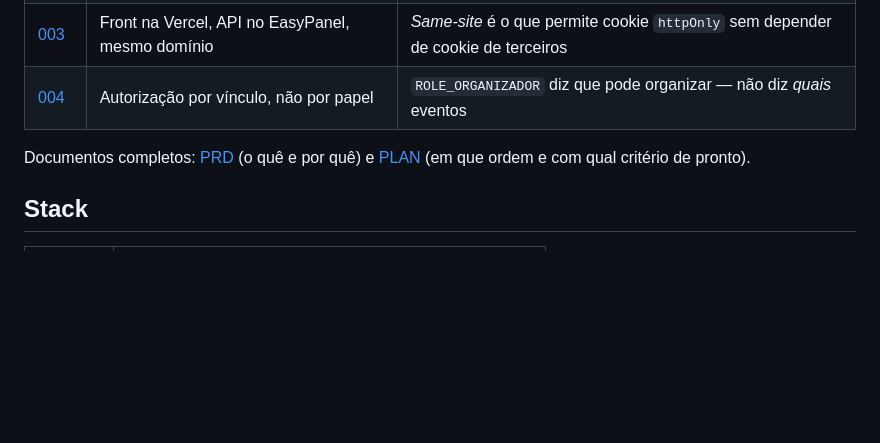
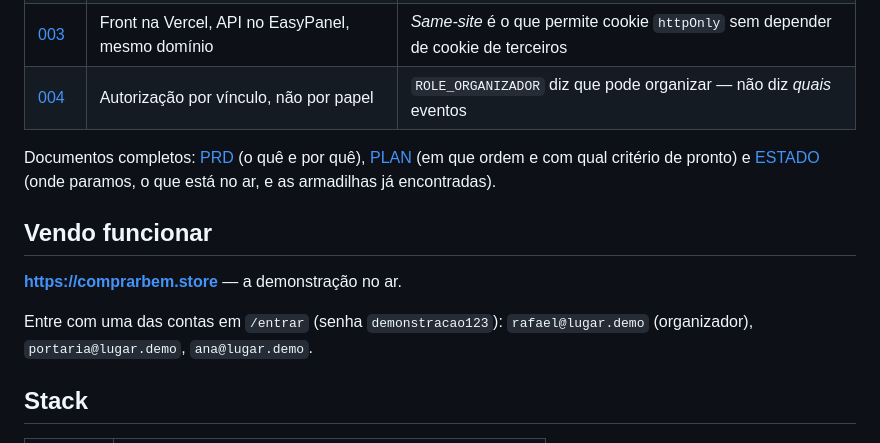
Before and after one commit to mateusdeve/plataforma-lugar, a Markdown page: README.md, the part around the change. Drawn GitHub-style; blank space fills up the shorter version.

```diff
--- a/README.md
+++ b/README.md
@@ -19,7 +19,14 @@ A reserva temporária resolve isso de forma humana — e transforma o problema e
 | [003](docs/adr/003-front-vercel-api-easypanel.md) | Front na Vercel, API no EasyPanel, mesmo domínio | *Same-site* é o que permite cookie `httpOnly` sem depender de cookie de terceiros |
 | [004](docs/adr/004-identidade-e-acesso.md) | Autorização por vínculo, não por papel | `ROLE_ORGANIZADOR` diz que pode organizar — não diz *quais* eventos |
 
-Documentos completos: [PRD](PRD.md) (o quê e por quê) e [PLAN](PLAN.md) (em que ordem e com qual critério de pronto).
+Documentos completos: [PRD](PRD.md) (o quê e por quê), [PLAN](PLAN.md) (em que ordem e com qual critério de pronto) e [ESTADO](ESTADO.md) (onde paramos, o que está no ar, e as armadilhas já encontradas).
+
+## Vendo funcionar
+
+**https://comprarbem.store** — a demonstração no ar.
+
+Entre com uma das contas em `/entrar` (senha `demonstracao123`):
+`rafael@lugar.demo` (organizador), `portaria@lugar.demo`, `ana@lugar.demo`.
 
 ## Stack
 
```
Also changed, not shown: ESTADO.md (added, +161 -0 lines).
